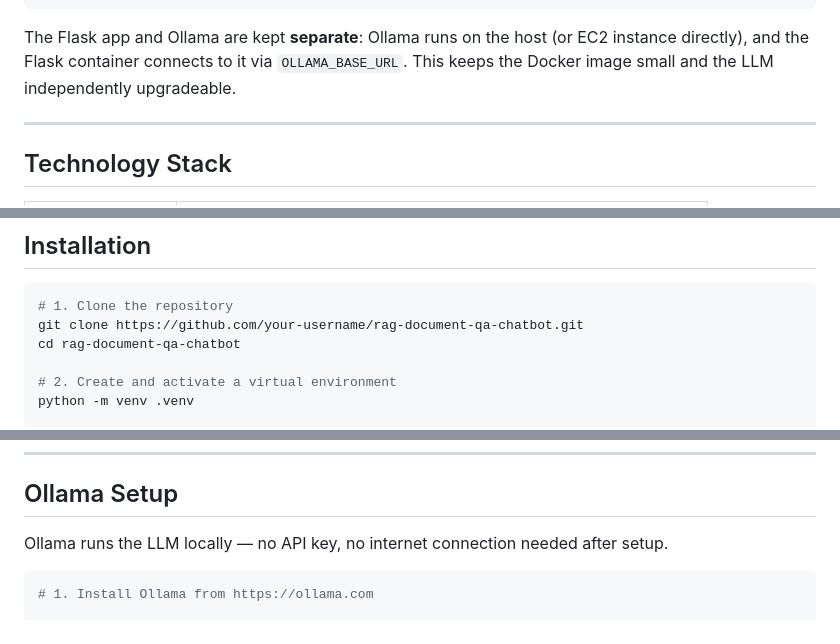
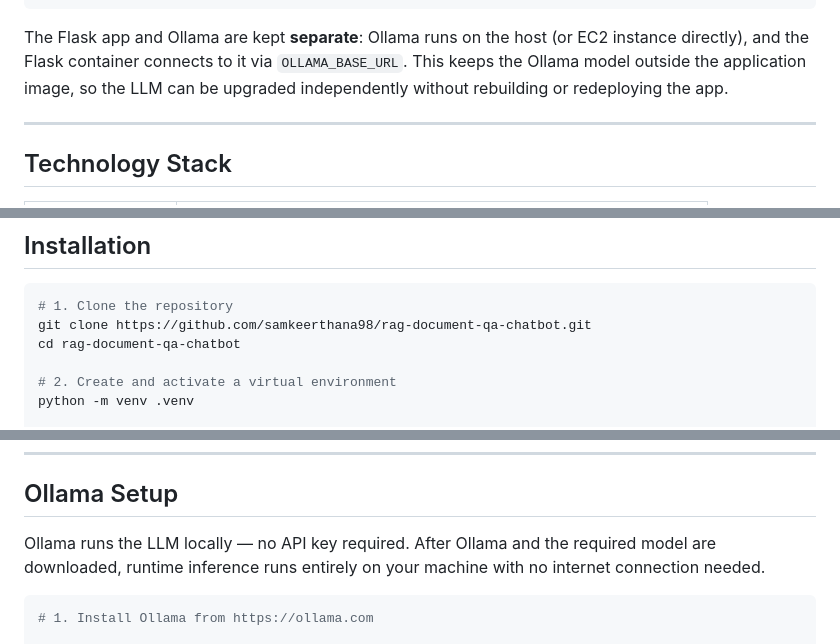
Before and after one commit to samkeerthana98/rag-document-qa-chatbot, a Markdown page: README.md, 3 parts joined by grey strips. Drawn GitHub-style.

Commit message:
Fix GitHub URLs, Ollama docs, and Linux Docker configuration

````diff
--- a/README.md
+++ b/README.md
@@ -53,8 +53,8 @@ content — powered by a local LLM (Ollama + llama3.2) and local embeddings
 
 The Flask app and Ollama are kept **separate**: Ollama runs on the host (or EC2
 instance directly), and the Flask container connects to it via
-`OLLAMA_BASE_URL`. This keeps the Docker image small and the LLM independently
-upgradeable.
+`OLLAMA_BASE_URL`. This keeps the Ollama model outside the application image,
+so the LLM can be upgraded independently without rebuilding or redeploying the app.
 
 ---
 
@@ -128,7 +128,7 @@ rag-document-qa-chatbot/
 
 ```bash
 # 1. Clone the repository
-git clone https://github.com/your-username/rag-document-qa-chatbot.git
+git clone https://github.com/samkeerthana98/rag-document-qa-chatbot.git
 cd rag-document-qa-chatbot
 
 # 2. Create and activate a virtual environment
@@ -152,7 +152,7 @@ cp .env.example .env        # macOS / Linux
 
 ## Ollama Setup
 
-Ollama runs the LLM locally — no API key, no internet connection needed after setup.
+Ollama runs the LLM locally — no API key required. After Ollama and the required model are downloaded, runtime inference runs entirely on your machine with no internet connection needed.
 
 ```bash
 # 1. Install Ollama from https://ollama.com
````
Also changed, not shown: other parts of README.md (+2 -2 lines), DEPLOYMENT.md (+11 -10 lines).
